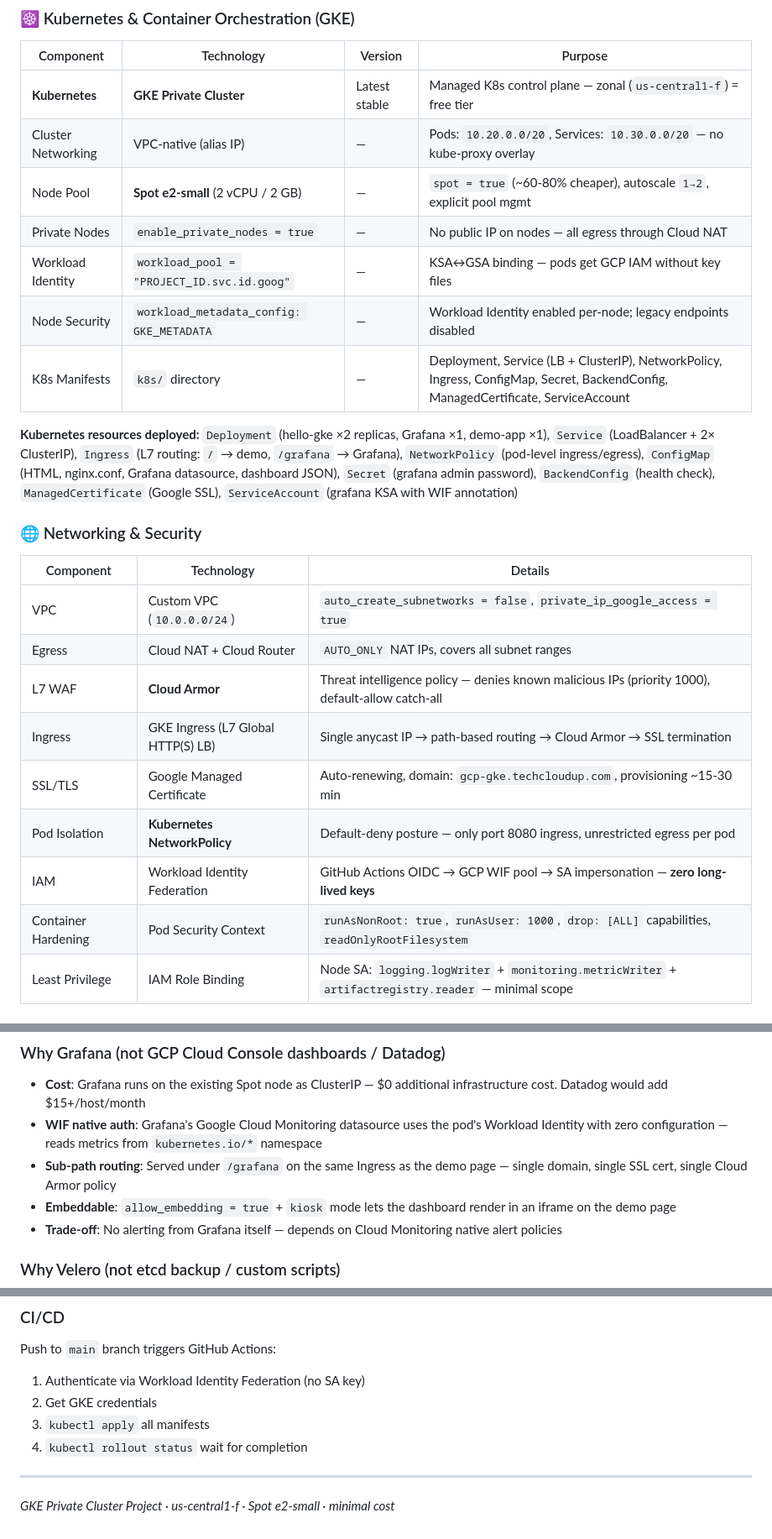
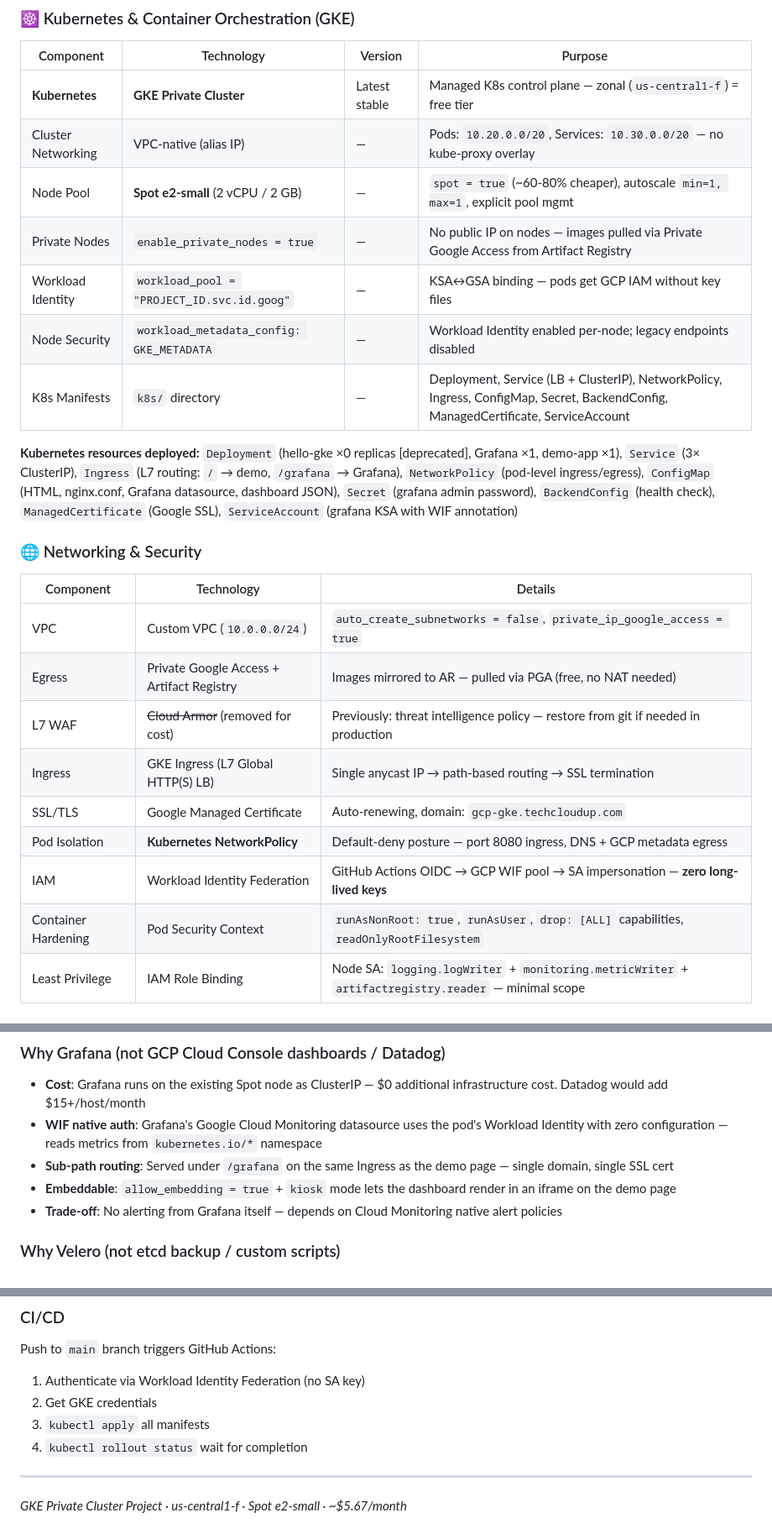
Before and after one commit to scale600/gke-private-terraform-grafana-velero, a Markdown page: README.md, 3 parts joined by grey strips. Shown: that part at 84% size. Drawn GitHub-style.

```diff
--- a/README.md
+++ b/README.md
@@ -61,26 +69,26 @@
 |---|---|---|---|
 | **Kubernetes** | **GKE Private Cluster** | Latest stable | Managed K8s control plane — zonal (`us-central1-f`) = free tier |
 | Cluster Networking | VPC-native (alias IP) | — | Pods: `10.20.0.0/20`, Services: `10.30.0.0/20` — no kube-proxy overlay |
-| Node Pool | **Spot e2-small** (2 vCPU / 2 GB) | — | `spot = true` (~60-80% cheaper), autoscale `1→2`, explicit pool mgmt |
-| Private Nodes | `enable_private_nodes = true` | — | No public IP on nodes — all egress through Cloud NAT |
+| Node Pool | **Spot e2-small** (2 vCPU / 2 GB) | — | `spot = true` (~60-80% cheaper), autoscale `min=1, max=1`, explicit pool mgmt |
+| Private Nodes | `enable_private_nodes = true` | — | No public IP on nodes — images pulled via Private Google Access from Artifact Registry |
 | Workload Identity | `workload_pool = "PROJECT_ID.svc.id.goog"` | — | KSA↔GSA binding — pods get GCP IAM without key files |
 | Node Security | `workload_metadata_config: GKE_METADATA` | — | Workload Identity enabled per-node; legacy endpoints disabled |
 | K8s Manifests | `k8s/` directory | — | Deployment, Service (LB + ClusterIP), NetworkPolicy, Ingress, ConfigMap, Secret, BackendConfig, ManagedCertificate, ServiceAccount |
 
-**Kubernetes resources deployed:** `Deployment` (hello-gke ×2 replicas, Grafana ×1, demo-app ×1), `Service` (LoadBalancer + 2× ClusterIP), `Ingress` (L7 routing: `/` → demo, `/grafana` → Grafana), `NetworkPolicy` (pod-level ingress/egress), `ConfigMap` (HTML, nginx.conf, Grafana datasource, dashboard JSON), `Secret` (grafana admin password), `BackendConfig` (health check), `ManagedCertificate` (Google SSL), `ServiceAccount` (grafana KSA with WIF annotation)
+**Kubernetes resources deployed:** `Deployment` (hello-gke ×0 replicas [deprecated], Grafana ×1, demo-app ×1), `Service` (3× ClusterIP), `Ingress` (L7 routing: `/` → demo, `/grafana` → Grafana), `NetworkPolicy` (pod-level ingress/egress), `ConfigMap` (HTML, nginx.conf, Grafana datasource, dashboard JSON), `Secret` (grafana admin password), `BackendConfig` (health check), `ManagedCertificate` (Google SSL), `ServiceAccount` (grafana KSA with WIF annotation)
 
 ### 🌐 Networking & Security
 
 | Component | Technology | Details |
 |---|---|---|
 | VPC | Custom VPC (`10.0.0.0/24`) | `auto_create_subnetworks = false`, `private_ip_google_access = true` |
-| Egress | Cloud NAT + Cloud Router | `AUTO_ONLY` NAT IPs, covers all subnet ranges |
-| L7 WAF | **Cloud Armor** | Threat intelligence policy — denies known malicious IPs (priority 1000), default-allow catch-all |
-| Ingress | GKE Ingress (L7 Global HTTP(S) LB) | Single anycast IP → path-based routing → Cloud Armor → SSL termination |
-| SSL/TLS | Google Managed Certificate | Auto-renewing, domain: `gcp-gke.techcloudup.com`, provisioning ~15-30 min |
-| Pod Isolation | **Kubernetes NetworkPolicy** | Default-deny posture — only port 8080 ingress, unrestricted egress per pod |
+| Egress | Private Google Access + Artifact Registry | Images mirrored to AR — pulled via PGA (free, no NAT needed) |
+| L7 WAF | ~~Cloud Armor~~ (removed for cost) | Previously: threat intelligence policy — restore from git if needed in production |
+| Ingress | GKE Ingress (L7 Global HTTP(S) LB) | Single anycast IP → path-based routing → SSL termination |
+| SSL/TLS | Google Managed Certificate | Auto-renewing, domain: `gcp-gke.techcloudup.com` |
+| Pod Isolation | **Kubernetes NetworkPolicy** | Default-deny posture — port 8080 ingress, DNS + GCP metadata egress |
 | IAM | Workload Identity Federation | GitHub Actions OIDC → GCP WIF pool → SA impersonation — **zero long-lived keys** |
-| Container Hardening | Pod Security Context | `runAsNonRoot: true`, `runAsUser: 1000`, `drop: [ALL]` capabilities, `readOnlyRootFilesystem` |
+| Container Hardening | Pod Security Context | `runAsNonRoot: true`, `runAsUser`, `drop: [ALL]` capabilities, `readOnlyRootFilesystem` |
 | Least Privilege | IAM Role Binding | Node SA: `logging.logWriter` + `monitoring.metricWriter` + `artifactregistry.reader` — minimal scope |
 
 ### 🚀 CI/CD Pipeline
@@ -190,7 +201,7 @@
 
 - **Cost**: Grafana runs on the existing Spot node as ClusterIP — $0 additional infrastructure cost. Datadog would add $15+/host/month
 - **WIF native auth**: Grafana's Google Cloud Monitoring datasource uses the pod's Workload Identity with zero configuration — reads metrics from `kubernetes.io/*` namespace
-- **Sub-path routing**: Served under `/grafana` on the same Ingress as the demo page — single domain, single SSL cert, single Cloud Armor policy
+- **Sub-path routing**: Served under `/grafana` on the same Ingress as the demo page — single domain, single SSL cert
 - **Embeddable**: `allow_embedding = true` + `kiosk` mode lets the dashboard render in an iframe on the demo page
 - **Trade-off**: No alerting from Grafana itself — depends on Cloud Monitoring native alert policies
 
@@ -319,4 +336,4 @@ Push to `main` branch triggers GitHub Actions:
 
 ---
 
-*GKE Private Cluster Project · us-central1-f · Spot e2-small · minimal cost*
+*GKE Private Cluster Project · us-central1-f · Spot e2-small · ~$5.67/month*
```
Also changed, not shown: other parts of README.md (+37 -20 lines), screenshots/01-homepage.png (added), screenshots/02-grafana.png (added), screenshots/03-homepage-mobile.png (added), screenshots/04-grafana-mobile.png (added).
